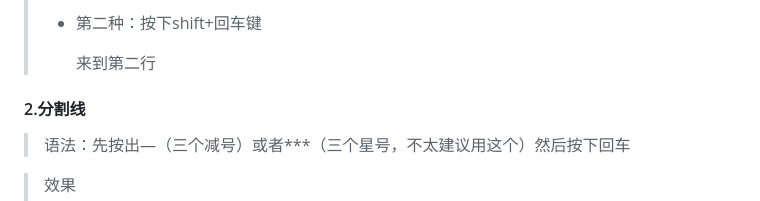
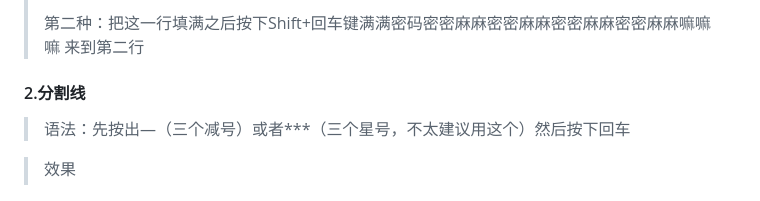
Before and after one commit to deligentsheep/Tasks, a Markdown page: Markdown.md, the part around one of its changes. Rendered like a GitHub page.

```diff
--- a/Markdown.md
+++ b/Markdown.md
@@ -30,7 +30,6 @@
 >
-> - 第二种：按下shift+回车键
->
->   来到第二行
+> 第二种：把这一行填满之后按下Shift+回车键满满密码密密麻麻密密麻麻密密麻麻密密麻麻嘛嘛嘛
+> 来到第二行
 
 #### 2.分割线
 
```
Also changed, not shown: other parts of Markdown.md (+4 -4 lines).
